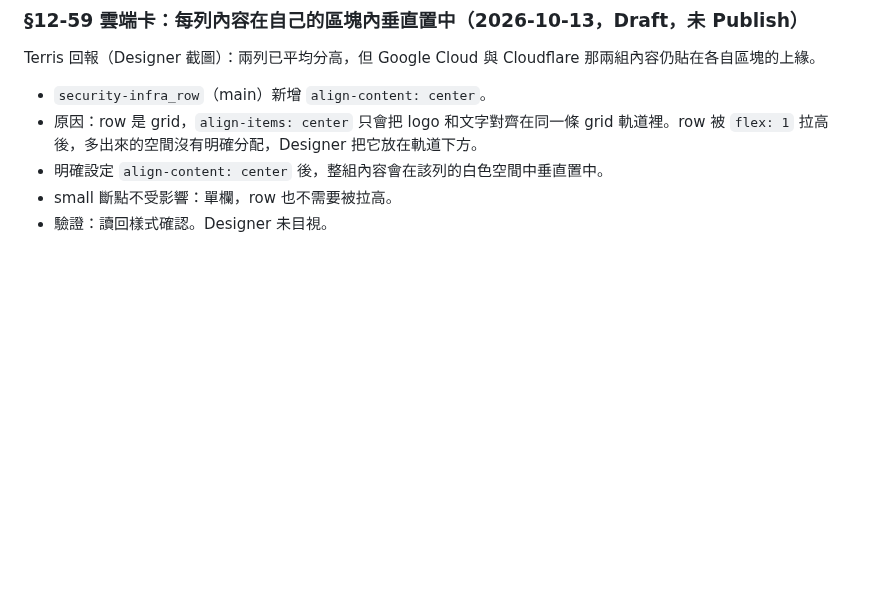
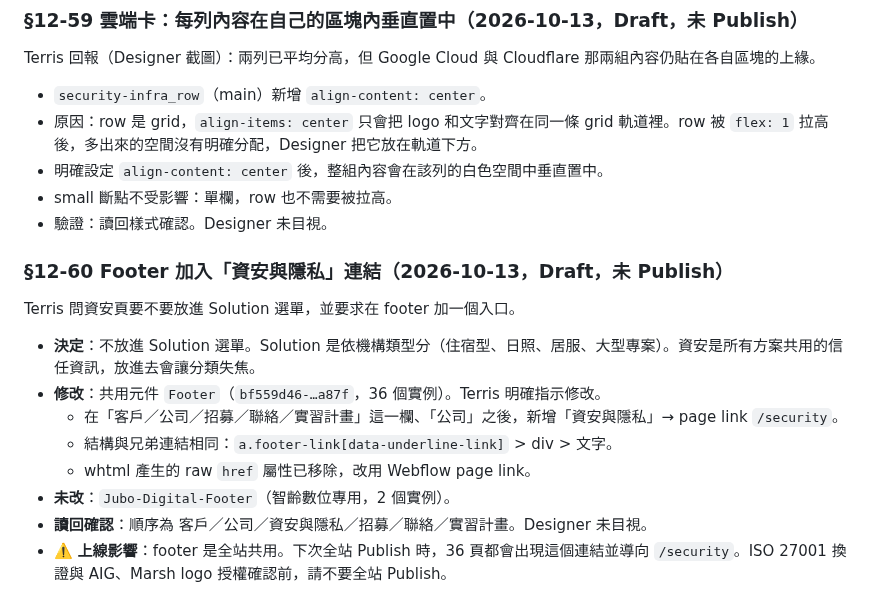
Before and after one commit to TerrisLiao/jubo-webflow, a Markdown page: Jubo官網AI開發規範/18_資安頁_設計系統對齊重建紀錄.md, the part around the change. GitHub-like rendering; blank space fills up the shorter version.

Commit message:
footer: add security & privacy link
Co-Authored-By: Claude Opus 5.5 <noreply@anthropic.com>
Claude-Session: https://claude.ai/code/session_01K1Y7kvuX1ZXej4kWtWrSaW

```diff
--- a/Jubo官網AI開發規範/18_資安頁_設計系統對齊重建紀錄.md
+++ b/Jubo官網AI開發規範/18_資安頁_設計系統對齊重建紀錄.md
@@ -2271,3 +2271,16 @@ Terris 回報（Designer 截圖）：兩列已平均分高，但 Google Cloud
 - 明確設定 `align-content: center` 後，整組內容會在該列的白色空間中垂直置中。
 - small 斷點不受影響：單欄，row 也不需要被拉高。
 - 驗證：讀回樣式確認。Designer 未目視。
+
+### §12-60 Footer 加入「資安與隱私」連結（2026-10-13，Draft，未 Publish）
+
+Terris 問資安頁要不要放進 Solution 選單，並要求在 footer 加一個入口。
+
+- **決定**：不放進 Solution 選單。Solution 是依機構類型分（住宿型、日照、居服、大型專案）。資安是所有方案共用的信任資訊，放進去會讓分類失焦。
+- **修改**：共用元件 `Footer`（`bf559d46-…a87f`，36 個實例）。Terris 明確指示修改。
+  - 在「客戶／公司／招募／聯絡／實習計畫」這一欄、「公司」之後，新增「資安與隱私」→ page link `/security`。
+  - 結構與兄弟連結相同：`a.footer-link[data-underline-link]` > div > 文字。
+  - whtml 產生的 raw `href` 屬性已移除，改用 Webflow page link。
+- **未改**：`Jubo-Digital-Footer`（智齡數位專用，2 個實例）。
+- **讀回確認**：順序為 客戶／公司／資安與隱私／招募／聯絡／實習計畫。Designer 未目視。
+- ⚠️ **上線影響**：footer 是全站共用。下次全站 Publish 時，36 頁都會出現這個連結並導向 `/security`。ISO 27001 換證與 AIG、Marsh logo 授權確認前，請不要全站 Publish。
```
